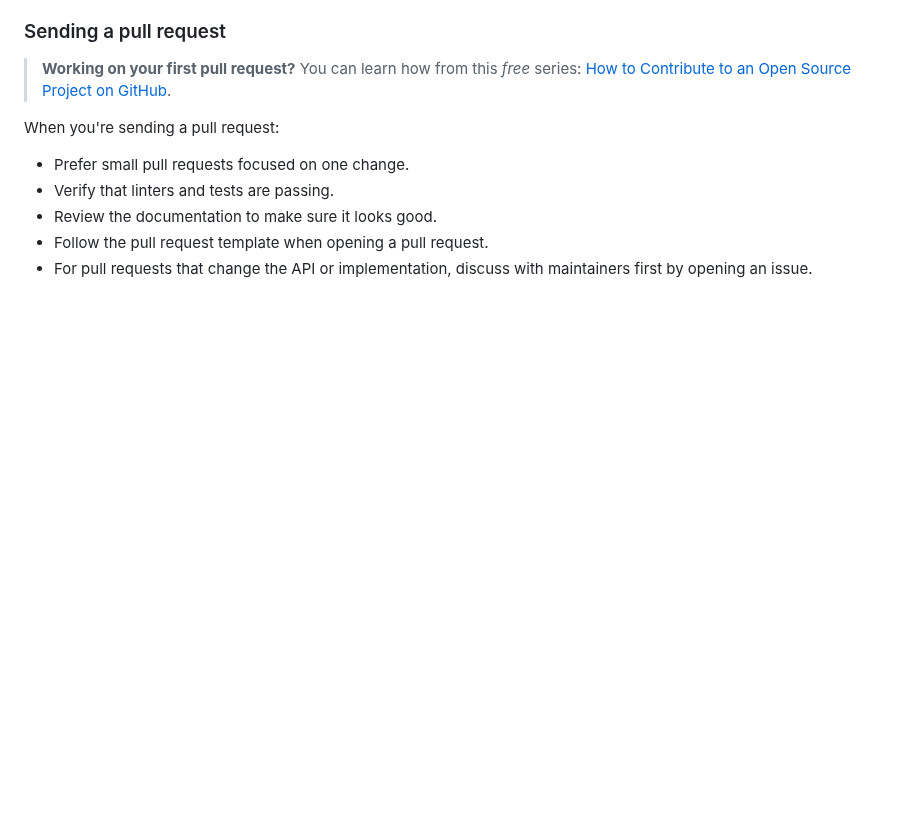
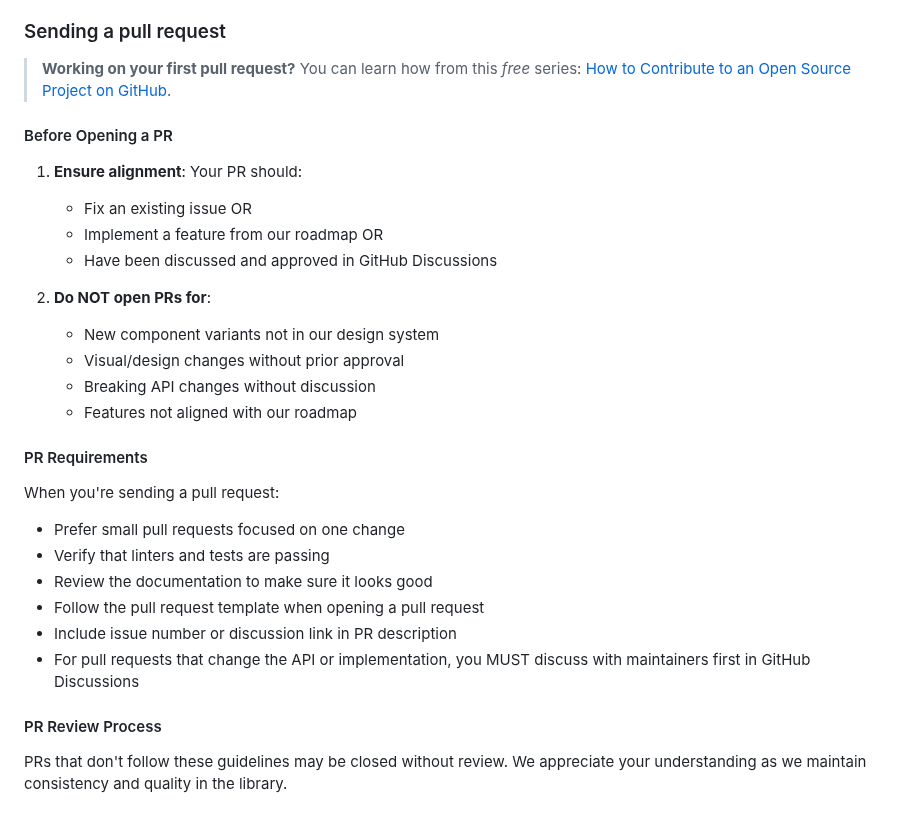
Before and after one commit to heroui-inc/heroui-native, a Markdown page: CONTRIBUTING.md, the part around one of its changes. Drawn GitHub-style; blank space fills up the shorter version.

```diff
--- a/CONTRIBUTING.md
+++ b/CONTRIBUTING.md
@@ -202,10 +238,30 @@ For detailed implementation guidance and templates, refer to the `.workflows/add
 
 > **Working on your first pull request?** You can learn how from this _free_ series: [How to Contribute to an Open Source Project on GitHub](https://app.egghead.io/playlists/how-to-contribute-to-an-open-source-project-on-github).
 
+#### Before Opening a PR
+
+1. **Ensure alignment**: Your PR should:
+   - Fix an existing issue OR
+   - Implement a feature from our roadmap OR
+   - Have been discussed and approved in GitHub Discussions
+
+2. **Do NOT open PRs for**:
+   - New component variants not in our design system
+   - Visual/design changes without prior approval
+   - Breaking API changes without discussion
+   - Features not aligned with our roadmap
+
+#### PR Requirements
+
 When you're sending a pull request:
 
-- Prefer small pull requests focused on one change.
-- Verify that linters and tests are passing.
-- Review the documentation to make sure it looks good.
-- Follow the pull request template when opening a pull request.
-- For pull requests that change the API or implementation, discuss with maintainers first by opening an issue.
+- Prefer small pull requests focused on one change
+- Verify that linters and tests are passing
+- Review the documentation to make sure it looks good
+- Follow the pull request template when opening a pull request
+- Include issue number or discussion link in PR description
+- For pull requests that change the API or implementation, you MUST discuss with maintainers first in GitHub Discussions
+
+#### PR Review Process
+
+PRs that don't follow these guidelines may be closed without review. We appreciate your understanding as we maintain consistency and quality in the library.
```
Also changed, not shown: other parts of CONTRIBUTING.md (+36 -0 lines), README.md (+10 -2 lines).
